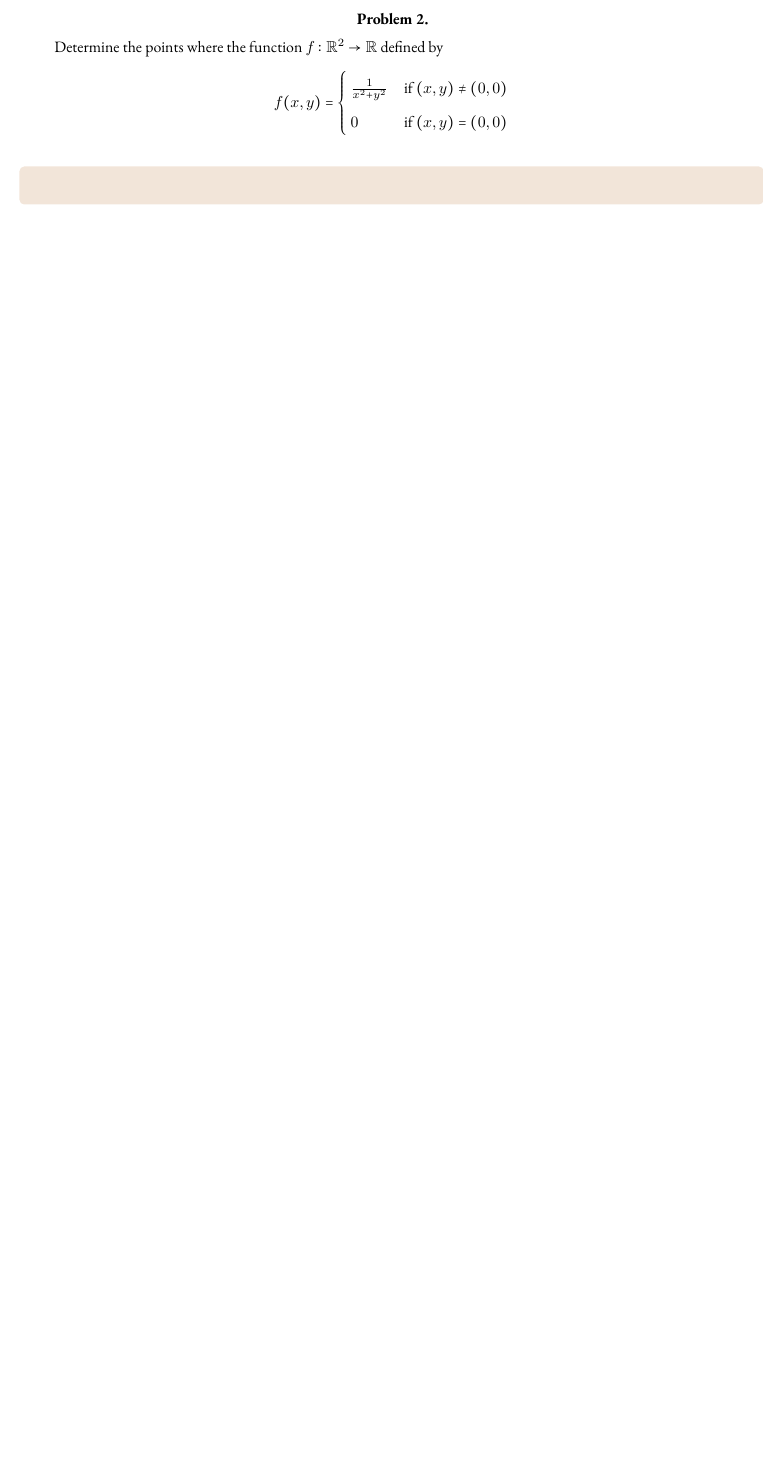
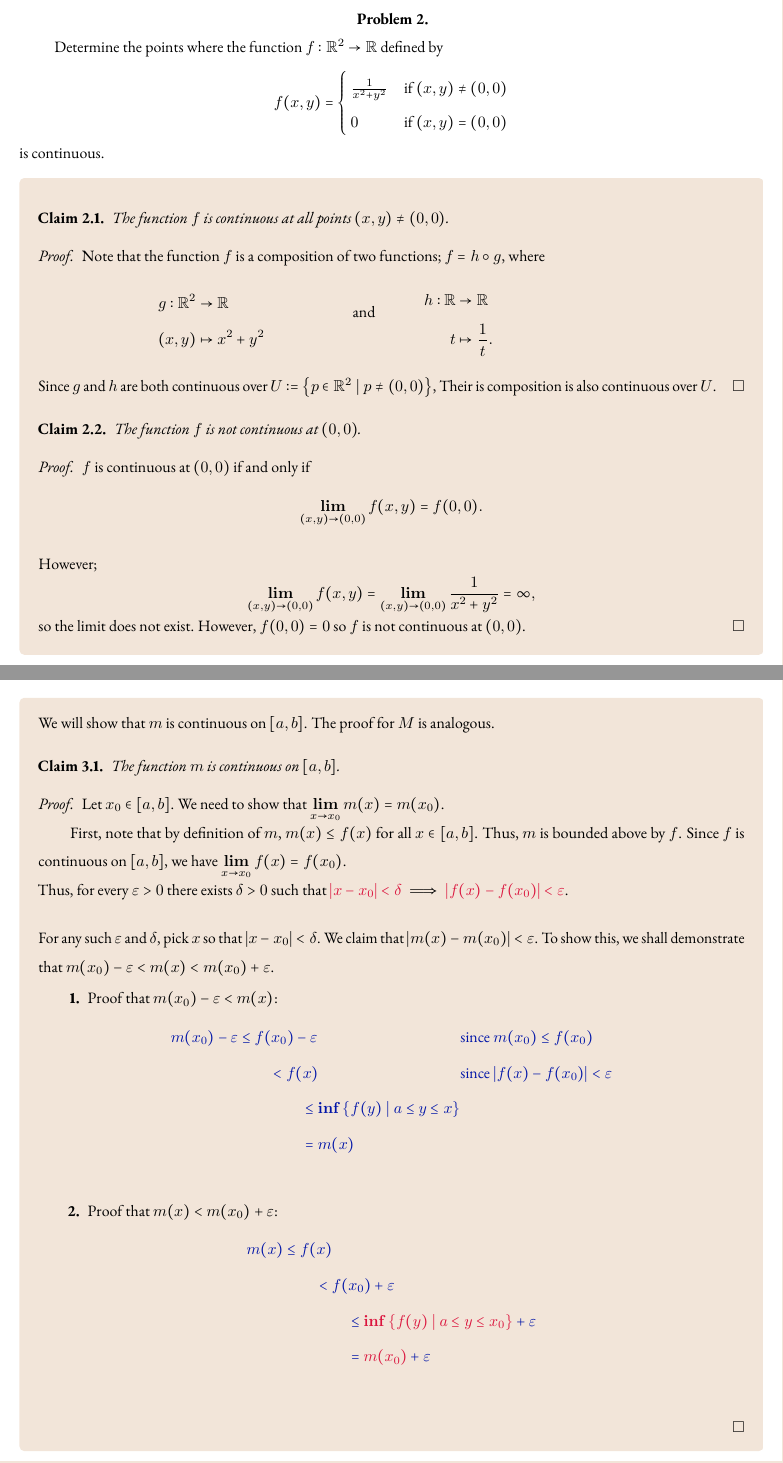
Before and after one commit to lostflux/analysis, a LaTeX problem sheet (hw/hw6/main.tex, which reads hw/hw6/problem1.tex, hw/hw6/problem2.tex, hw/hw6/problem3.tex): part of page 2 of 7 before the commit and two parts of pages 3 and 4 of 8 after it, the two joined at a grey line, cut so that both start at the same text, the shorter picture padded with empty space. The pictures show the PDF file hw/hw6/main.pdf that the author committed with the source.

Commit message:
HW 05 checkpoint

```diff
--- a/hw/hw6/problem1.tex
+++ b/hw/hw6/problem1.tex
@@ -5,3 +5,12 @@
       Is $f$ continuous on $U$?~\label{problem:1a}
 
       \begin{answer}
+        Since $f$ is a rational function, it is well-defined where
+        the denominator is nonzero. \\
+        Thus, $U = \R \setminus \{-1\}$.
+
+        % To show that $f$ is continuous on $U$, we show that
+        % $f$ is continuous at every point in $U$.
+        \step
+        Since $U$ is open and $f$ is a rational function, $f$ is continuous
+        on $U$ (\crim{
--- a/hw/hw6/problem2.tex
+++ b/hw/hw6/problem2.tex
@@ -10,3 +11,12 @@
 
 \begin{answer}
 
+  \begin{claim}
+    The function $f$ is continuous at all points $(x, y) \neq (0, 0)$.
+
+    \begin{proof}
+      Note that the function $f$ is a composition of two functions;
+      $f = h \circ g$, where
+
+      \begin{minipage}{0.4\textwidth}
+        \begin{align*}
@@ -13 +34,32 @@
+        \end{align*}
+      \end{minipage}
+
+      \step
+      Since $g$ and $h$ are both continuous over
+      $U \colonequals \set{ p \in \R^2 \given p \neq (0, 0) }$,
+      Their is composition is also continuous over $U$.
+    \end{proof}
+  \end{claim}
+
+  \begin{claim}
+    The function $f$ is not continuous at $(0, 0)$.
+
+    \begin{proof}
+      $f$ is continuous at $(0, 0)$ if and only if
+      \[
+        \lim_{(x, y) \to (0, 0)} f(x, y) = f(0, 0).
+      \]
+
+      \step
+      However;
+      \[
+        \lim_{(x, y) \to (0, 0)} f(x, y)
+        = \lim_{(x, y) \to (0, 0)} \frac{1}{x^2 + y^2}
+        = \infty,
+      \]
+      so the limit does not exist.
+      However, $f(0, 0) = 0$
+      so $f$ is not continuous at $(0, 0)$.
+    \end{proof}
+  \end{claim}
 \end{answer}
--- a/hw/hw6/problem3.tex
+++ b/hw/hw6/problem3.tex
@@ -9,4 +9,31 @@
 \end{problem}
 
 \begin{answer}
+  We will show that $m$ is continuous on $[a, b]$.
+  The proof for $M$ is analogous.
 
+  \begin{claim}
+    The function $m$ is continuous on $[a, b]$.
+    \begin{proof}
+      Let $x_0 \in [a, b]$.
+      We need to show that
+      $\displaystyle \lim_{x \to x_0} m(x) = m(x_0)$.
+
+
+      First, note that by definition of $m$,
+      $m(x) \leq f(x)$ for all $x \in [a, b]$.
+      Thus, $m$ is bounded above by $f$.
+      Since $f$ is continuous on $[a, b]$, we have
+      $\displaystyle \lim_{x \to x_0} f(x) = f(x_0)$.\\
+      Thus, for every $\epsilon > 0$
+      there exists $\delta > 0$ such that
+      $\crim{\abs{x - x_0} < \delta} \implies \crim{\abs{f(x) - f(x_0)} < \epsilon}$.
+
+      \step
+      For any such $\epsilon$ and $\delta$, pick $x$ so that $\abs{x - x_0} < \delta$.
+      We claim that $\abs{m(x) - m(x_0)} < \epsilon$.
+      To show this, we shall demonstrate that $m(x_0) - \epsilon < m(x) < m(x_0) + \epsilon$.
+
+      \begin{enumarabic}
+        \item Proof that $m(x_0) - \epsilon < m(x)$:
+          \zaff{
```
Also changed, not shown: hw/hw6/main.pdf, hw/hw6/problem1.tex (50 more changed lines), hw/hw6/problem2.tex (12 more changed lines), hw/hw6/problem3.tex (20 more changed lines).
